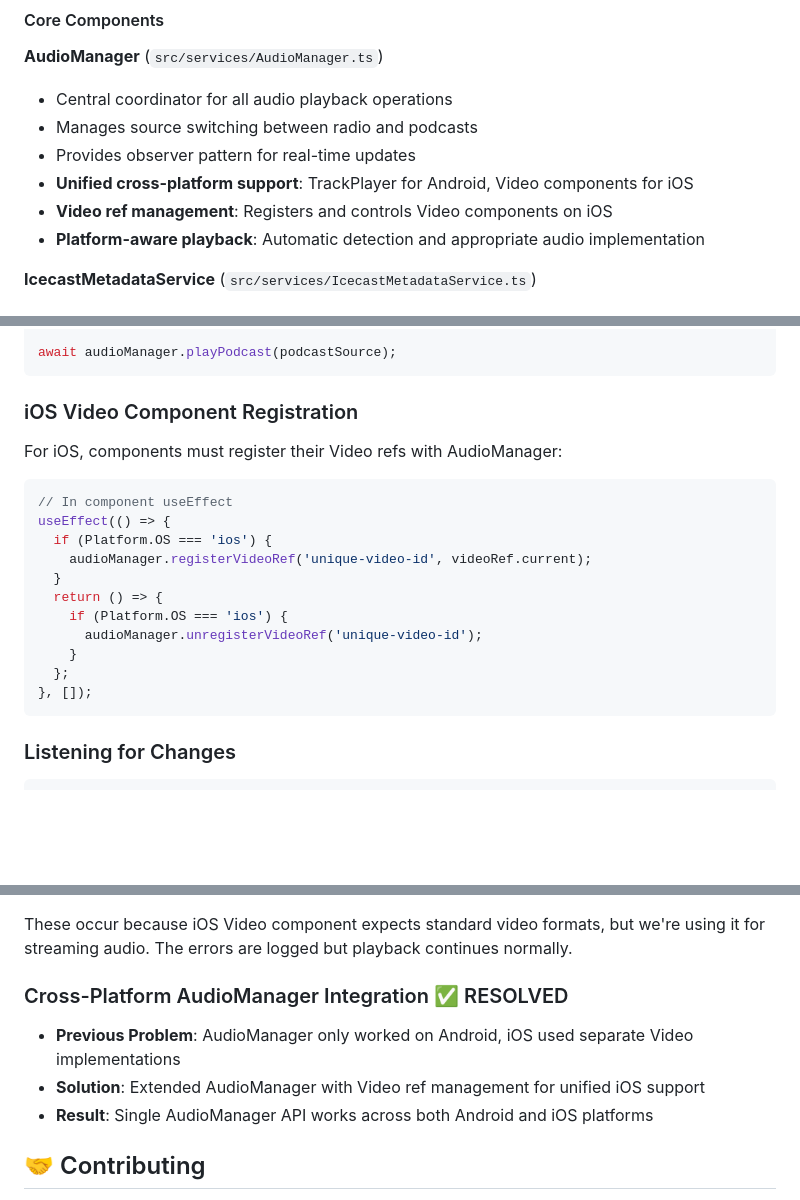
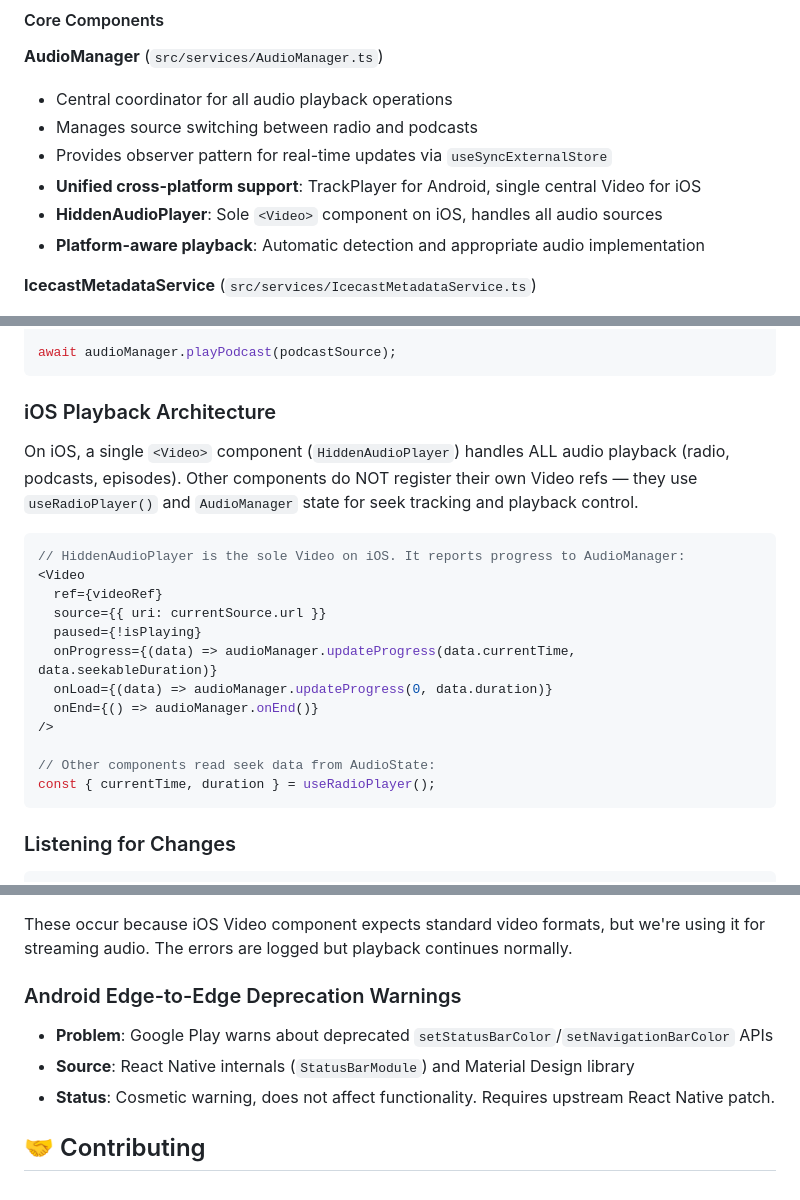
Before and after one commit to mlongano/WeberadioPlayer, a Markdown page: README.md, 3 parts joined by grey strips. Drawn GitHub-style; blank space fills up the shorter version.

Commit message:
docs: update README for SDK 55, Strapi v5, and new iOS playback architecture
- Add Strapi v5 API and Expo SDK 55 to features
- Document single-Video iOS architecture (HiddenAudioPlayer)
- Remove outdated Radio Paradise reference
- Replace inline Video registration pattern with centralized approach
- Update prerequisites (Node 20+, Java 17)
- Remove resolved TrackPlayer double-listener issue
- Add Android edge-to-edge deprecation warning note

Co-Authored-By: Claude Opus 4.7 <noreply@anthropic.com>

````diff
--- a/README.md
+++ b/README.md
@@ -23,9 +24,9 @@ The app uses a sophisticated multi-layered architecture to handle audio playback
 
 - Central coordinator for all audio playback operations
 - Manages source switching between radio and podcasts
-- Provides observer pattern for real-time updates
-- **Unified cross-platform support**: TrackPlayer for Android, Video components for iOS
-- **Video ref management**: Registers and controls Video components on iOS
+- Provides observer pattern for real-time updates via `useSyncExternalStore`
+- **Unified cross-platform support**: TrackPlayer for Android, single central Video for iOS
+- **HiddenAudioPlayer**: Sole `<Video>` component on iOS, handles all audio sources
 - **Platform-aware playback**: Automatic detection and appropriate audio implementation
 
 **IcecastMetadataService** (`src/services/IcecastMetadataService.ts`)
@@ -243,22 +243,23 @@ const podcastSource = {
 await audioManager.playPodcast(podcastSource);
 ```
 
-### iOS Video Component Registration
+### iOS Playback Architecture
 
-For iOS, components must register their Video refs with AudioManager:
+On iOS, a single `<Video>` component (`HiddenAudioPlayer`) handles ALL audio playback (radio, podcasts, episodes). Other components do NOT register their own Video refs — they use `useRadioPlayer()` and `AudioManager` state for seek tracking and playback control.
 
 ```typescript
-// In component useEffect
-useEffect(() => {
-  if (Platform.OS === 'ios') {
-    audioManager.registerVideoRef('unique-video-id', videoRef.current);
-  }
-  return () => {
-    if (Platform.OS === 'ios') {
-      audioManager.unregisterVideoRef('unique-video-id');
-    }
-  };
-}, []);
+// HiddenAudioPlayer is the sole Video on iOS. It reports progress to AudioManager:
+<Video
+  ref={videoRef}
+  source={{ uri: currentSource.url }}
+  paused={!isPlaying}
+  onProgress={(data) => audioManager.updateProgress(data.currentTime, data.seekableDuration)}
+  onLoad={(data) => audioManager.updateProgress(0, data.duration)}
+  onEnd={() => audioManager.onEnd()}
+/>
+
+// Other components read seek data from AudioState:
+const { currentTime, duration } = useRadioPlayer();
 ```
 
 ### Listening for Changes
@@ -520,11 +516,11 @@ The following MediaToolbox errors are expected when playing streaming audio on i
 
 These occur because iOS Video component expects standard video formats, but we're using it for streaming audio. The errors are logged but playback continues normally.
 
-### Cross-Platform AudioManager Integration ✅ RESOLVED
+### Android Edge-to-Edge Deprecation Warnings
 
-- **Previous Problem**: AudioManager only worked on Android, iOS used separate Video implementations
-- **Solution**: Extended AudioManager with Video ref management for unified iOS support
-- **Result**: Single AudioManager API works across both Android and iOS platforms
+- **Problem**: Google Play warns about deprecated `setStatusBarColor`/`setNavigationBarColor` APIs
+- **Source**: React Native internals (`StatusBarModule`) and Material Design library
+- **Status**: Cosmetic warning, does not affect functionality. Requires upstream React Native patch.
 
 ## 🤝 Contributing
 
````
Also changed, not shown: other parts of README.md (+5 -10 lines).
